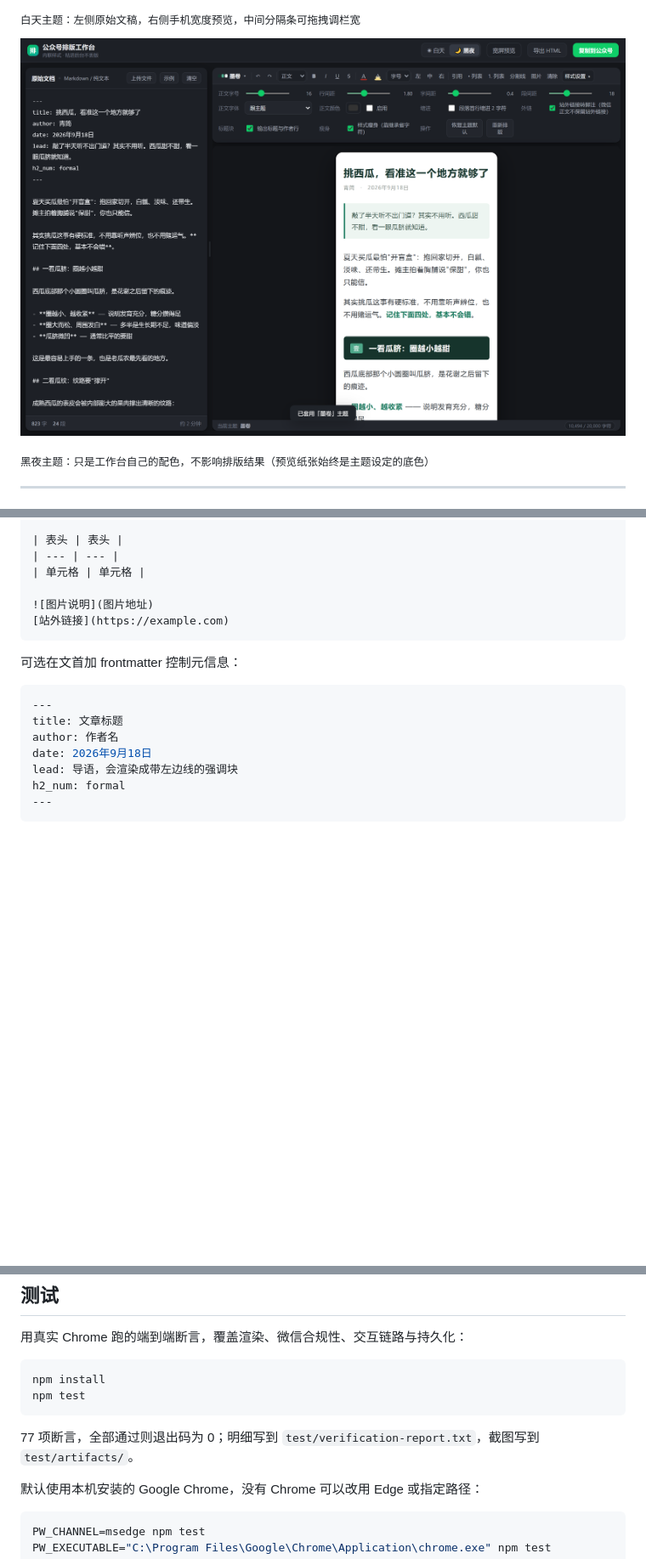
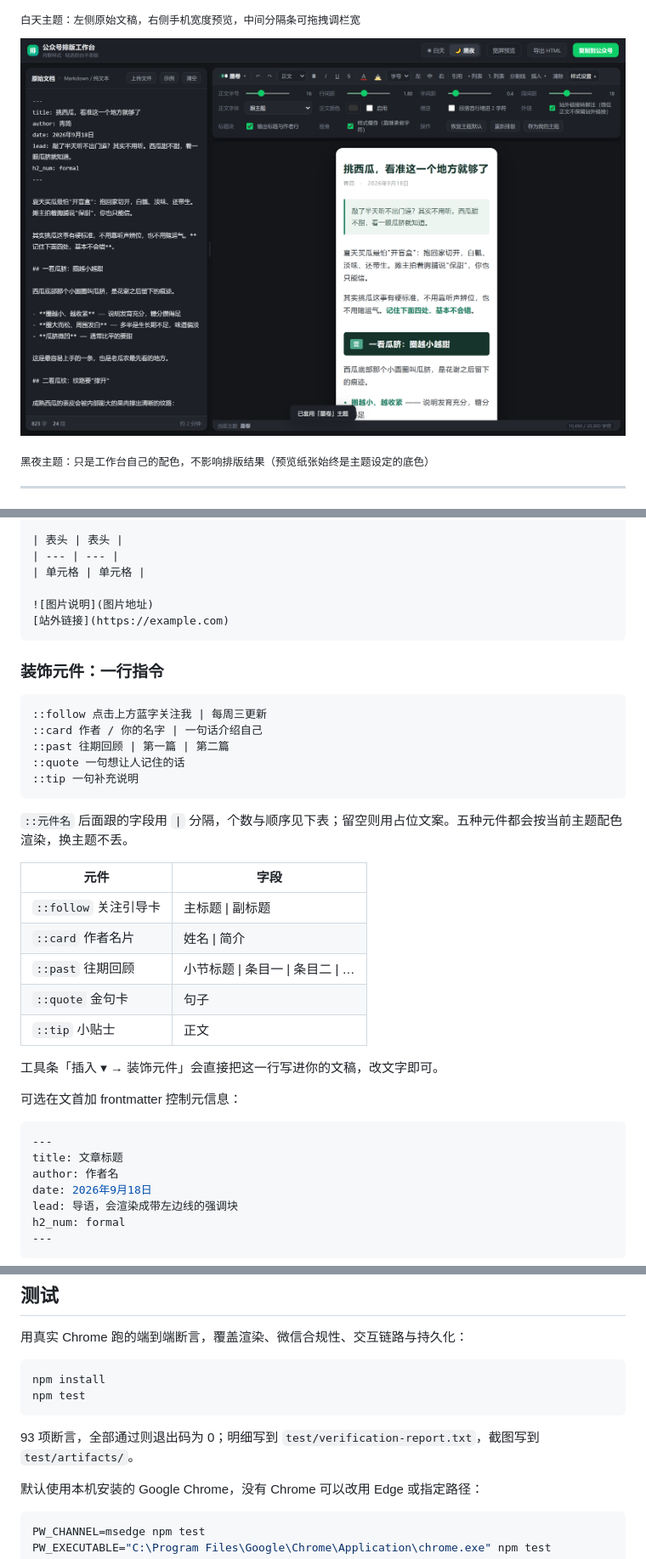
Before and after one commit to wbjf/wechat-typeset-studio, a Markdown page: README.md, 3 parts joined by grey strips. Shown at 85% size. GitHub-like rendering; pictures changed too: docs/screenshot-dark.png; blank space fills up the shorter version.

````diff
--- a/README.md
+++ b/README.md
@@ -137,6 +147,28 @@
 [站外链接](https://example.com)
 ```
 
+### 装饰元件：一行指令
+
+```
+::follow 点击上方蓝字关注我 | 每周三更新
+::card 作者 / 你的名字 | 一句话介绍自己
+::past 往期回顾 | 第一篇 | 第二篇
+::quote 一句想让人记住的话
+::tip 一句补充说明
+```
+
+`::元件名` 后面跟的字段用 `|` 分隔，个数与顺序见下表；留空则用占位文案。五种元件都会按当前主题配色渲染，换主题不丢。
+
+| 元件 | 字段 |
+| --- | --- |
+| `::follow` 关注引导卡 | 主标题 \| 副标题 |
+| `::card` 作者名片 | 姓名 \| 简介 |
+| `::past` 往期回顾 | 小节标题 \| 条目一 \| 条目二 \| … |
+| `::quote` 金句卡 | 句子 |
+| `::tip` 小贴士 | 正文 |
+
+工具条「插入 ▾ → 装饰元件」会直接把这一行写进你的文稿，改文字即可。
+
 可选在文首加 frontmatter 控制元信息：
 
 ```yaml
@@ -171,7 +203,7 @@ npm install
 npm test
 ```
 
-77 项断言，全部通过则退出码为 0；明细写到 `test/verification-report.txt`，截图写到 `test/artifacts/`。
+93 项断言，全部通过则退出码为 0；明细写到 `test/verification-report.txt`，截图写到 `test/artifacts/`。
 
 默认使用本机安装的 Google Chrome，没有 Chrome 可以改用 Edge 或指定路径：
 
````
Also changed, not shown: other parts of README.md (+14 -2 lines), docs/screenshot-light.png, 3 other files.
